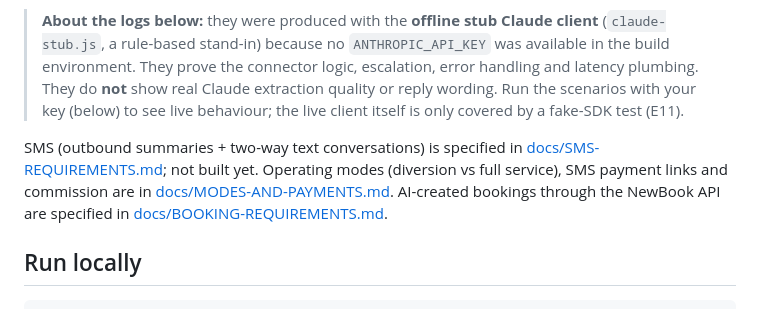
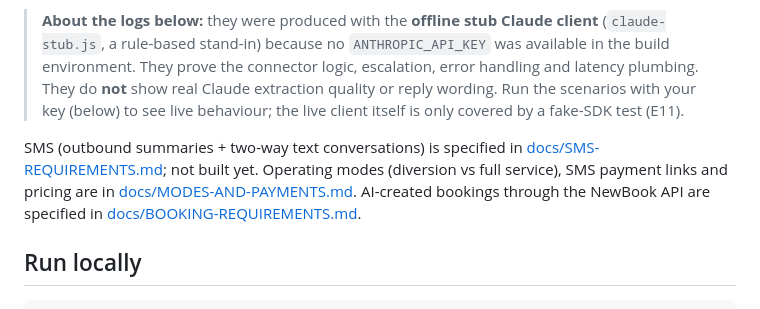
Before and after one commit to mrandrewwest-glitch/caravanpark, a Markdown page: README.md, the part around the change. Drawn GitHub-style.

Commit message:
README: pricing wording
Co-Authored-By: Claude Sonnet 5.5 <noreply@anthropic.com>
Claude-Session: https://claude.ai/code/session_01Rz6tHKeH8HjEmg6ej5MRPf

```diff
--- a/README.md
+++ b/README.md
@@ -6,7 +6,7 @@ Express service that receives Dialpad transcript webhooks, extracts booking inte
 
 > **About the logs below:** they were produced with the **offline stub Claude client** (`claude-stub.js`, a rule-based stand-in) because no `ANTHROPIC_API_KEY` was available in the build environment. They prove the connector logic, escalation, error handling and latency plumbing. They do **not** show real Claude extraction quality or reply wording. Run the scenarios with your key (below) to see live behaviour; the live client itself is only covered by a fake-SDK test (E11).
 
-SMS (outbound summaries + two-way text conversations) is specified in [docs/SMS-REQUIREMENTS.md](docs/SMS-REQUIREMENTS.md); not built yet. Operating modes (diversion vs full service), SMS payment links and commission are in [docs/MODES-AND-PAYMENTS.md](docs/MODES-AND-PAYMENTS.md). AI-created bookings through the NewBook API are specified in [docs/BOOKING-REQUIREMENTS.md](docs/BOOKING-REQUIREMENTS.md).
+SMS (outbound summaries + two-way text conversations) is specified in [docs/SMS-REQUIREMENTS.md](docs/SMS-REQUIREMENTS.md); not built yet. Operating modes (diversion vs full service), SMS payment links and pricing are in [docs/MODES-AND-PAYMENTS.md](docs/MODES-AND-PAYMENTS.md). AI-created bookings through the NewBook API are specified in [docs/BOOKING-REQUIREMENTS.md](docs/BOOKING-REQUIREMENTS.md).
 
 ## Run locally
 
```
